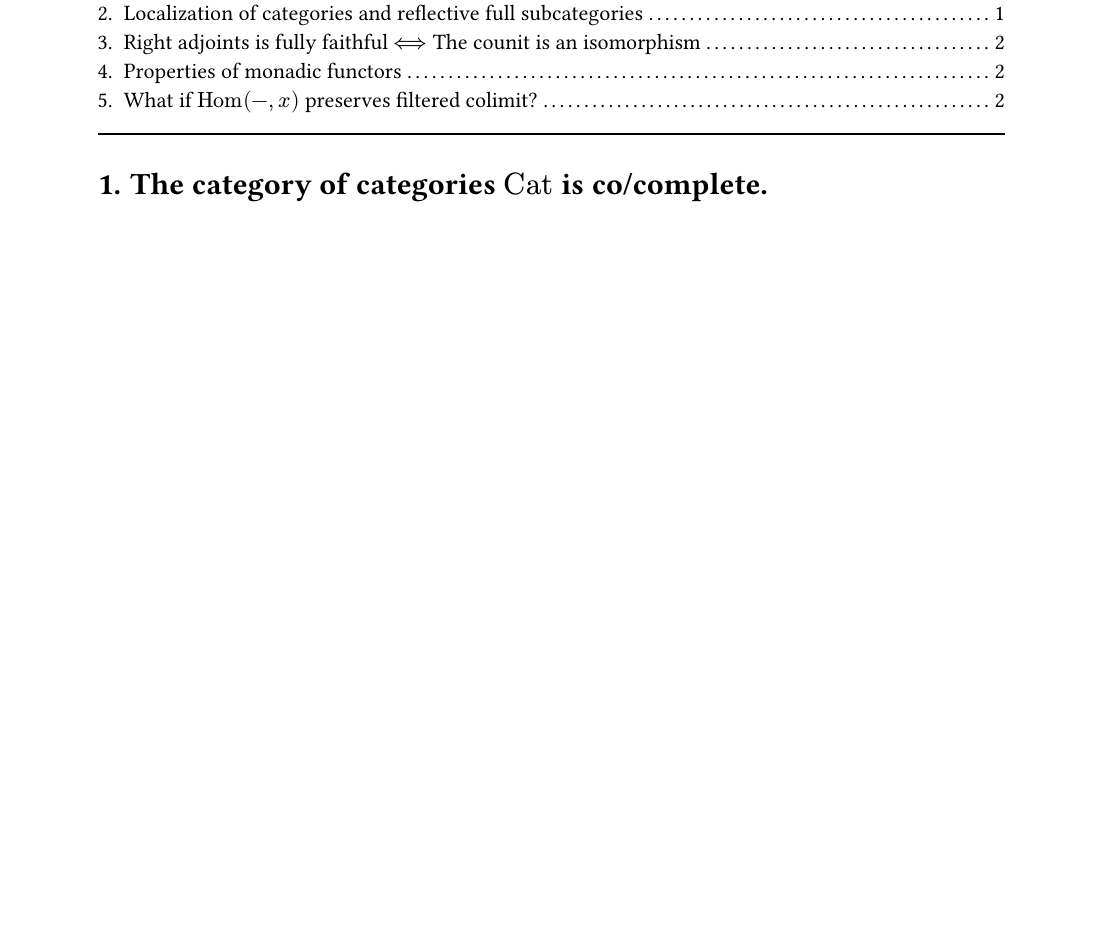
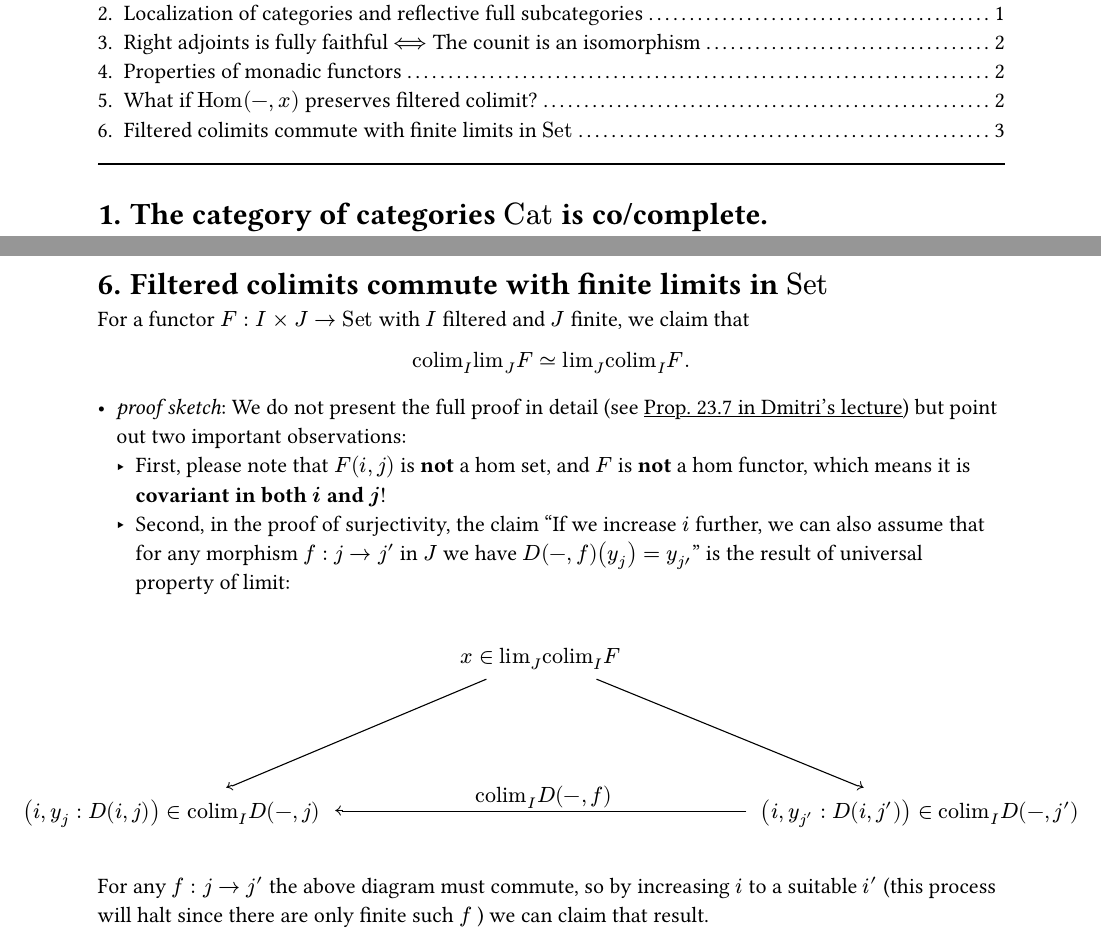
Before and after one commit to YuxuanQin/math-notes, a Typst document (category/category.typ): part of page 1 of 2 before the commit and two parts of pages 1 and 3 of 3 after it, the two joined at a grey line, cut so that both start at the same text, the shorter picture padded with empty space. The pictures show the PDF file category/category.pdf that the author committed with the source.

Commit message:
update `category`

```diff
--- a/category/category.typ
+++ b/category/category.typ
@@ -92,3 +93,21 @@ Such hom functors are trivial in the following sense: $"Hom"(y, x) = nothing$ or
   - _proof_: Suppose $x in C$, note that $bold(2) := {0 -> 1}$ is a filtered category (in fact all posets are filtered). For $y in C$ if there is no morphisms from $y$ to $x$ then we are done, otherwise there is at least one morphism $f : y -> x$ and we define $F: bold(2) -> C$ sending ${0 -> 1}$ to ${y -> x}$.
 
     So by assumption $"Hom"("colim"_bold(2) F, x) = "colim"_bold(2) "Hom"(F -, x) = "Hom"(x, x)$, and note that $"colim"_bold(2) F = x$, we are done.
+
+= Filtered colimits commute with finite limits in $"Set"$
+For a functor $F: I times J -> "Set"$ with $I$ filtered and $J$ finite, we claim that $ "colim"_I "lim"_J F tilde.eq "lim"_J "colim"_I F. $
+
+  - _proof sketch_: We do not present the full proof in detail (see #link("https://dmitripavlov.org/notes/2018s-6325.pdf")[Prop. 23.7 in Dmitri's lecture]) but point out two important observations:
+    - First, please note that $F(i, j)$ is *not* a hom set, and $F$ is *not* a hom functor, which means it is *covariant in both $i$ and $j$*!
+    - Second, in the proof of surjectivity, the claim "If we increase $i$ further, we can also assume that for any morphism $f : j -> j′$ in $J$ we have $D(−, f)(y_j) = y_(j′)$" is the result of universal property of limit:
+
+#align(center, commutative-diagram(
+  node((0, 1), [$x in "lim"_J "colim"_I F$]),
+  node((1, 0), [$(i, y_j: D(i, j)) in "colim"_I D(-, j)$]),
+  node((1, 2), [$(i, y_(j') : D(i, j')) in "colim"_I D(-, j')$]),
+  arr((0, 1), (1, 0), []),
+  arr((0, 1), (1, 2), []),
+  arr((1, 2), (1, 0), [$"colim"_I D(-, f)$], label-pos: right),
+))
+
+For any $f: j -> j'$ the above diagram must commute, so by increasing $i$ to a suitable $i'$ (this process will halt since there are only finite such $f$ ) we can claim that result.
```
Also changed, not shown: category/category.pdf, category/category.typ (3 more changed lines).
